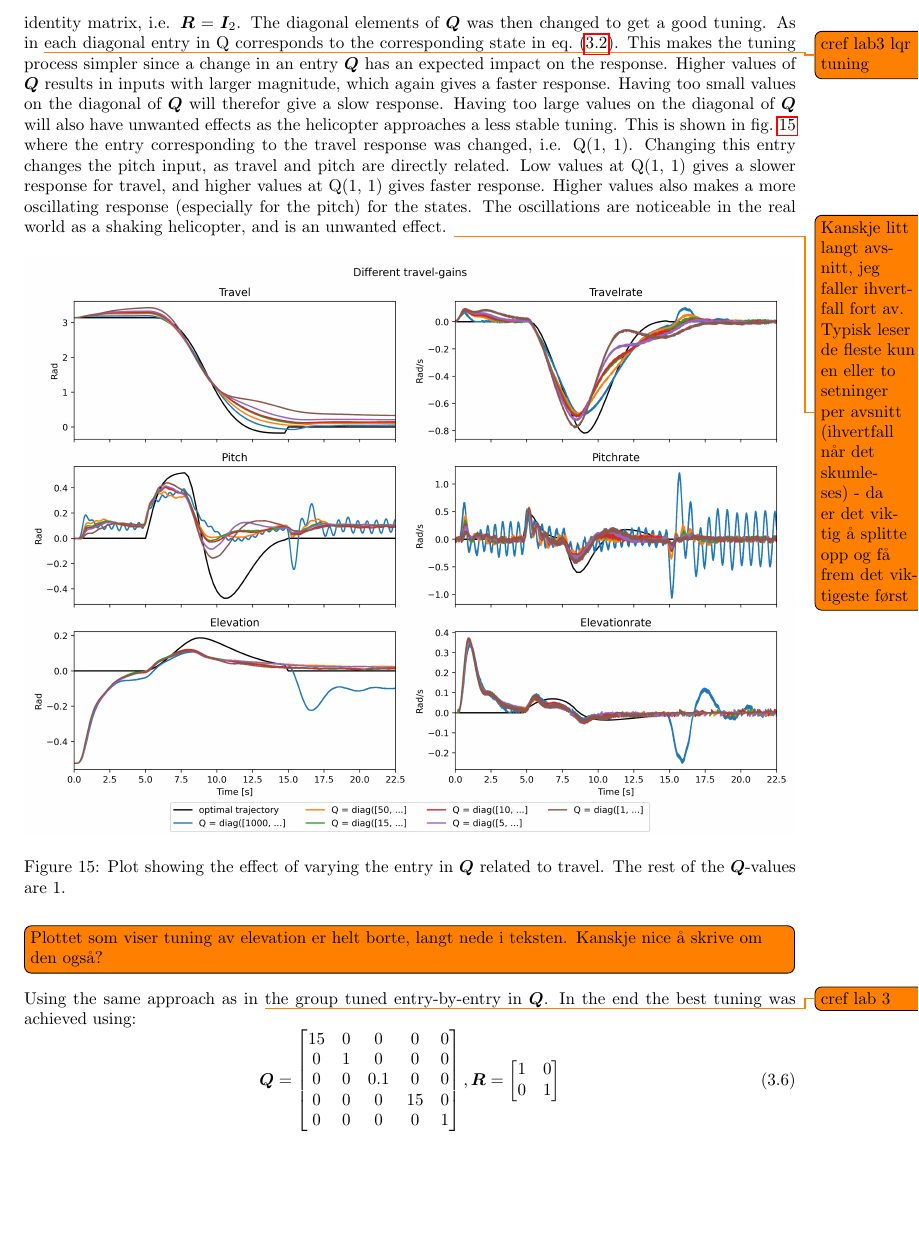
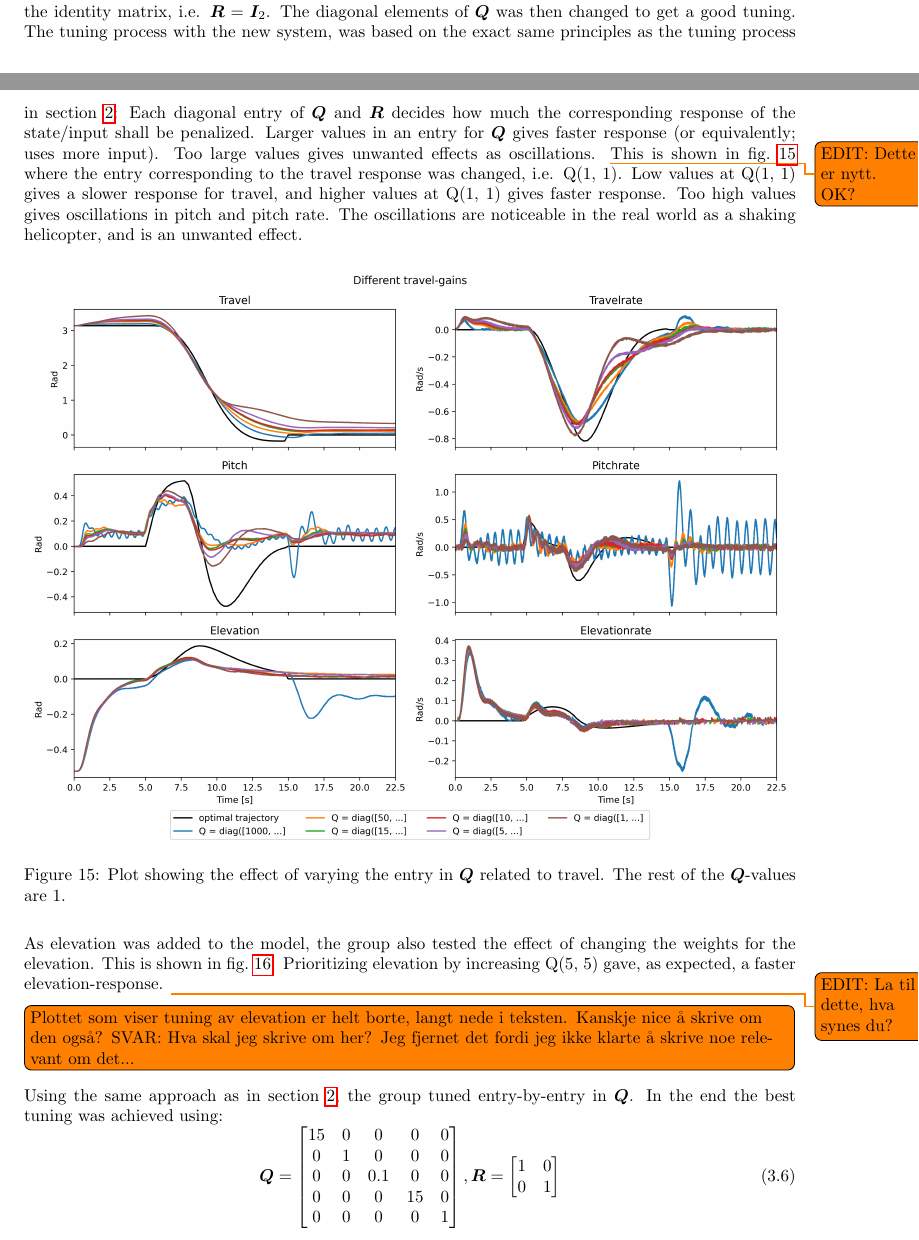
Before and after one commit to VemundRogne/OptReg, a LaTeX document (LaTeX report/main.tex, which reads LaTeX report/content/task_10_4.tex): part of page 28 of 35 before the commit and two parts of pages 27 and 28 of 35 after it, the two joined at a grey line, cut so that both start at the same text, the shorter picture padded with empty space. Compiled offline with pdfLaTeX.

Commit message:
Rewriting based on review

```diff
--- a/LaTeX report/content/task_10_4.tex
+++ b/LaTeX report/content/task_10_4.tex
@@ -119,7 +120,11 @@ Since the group was not able to make a tuning-trajectory for the states and inpu
 	\label{fig:lab4_opt_trajectory}
 \end{figure}
 
-In the tuning process we decided to keep $ \bm R $ and $ \bm Q $ as diagonal matrices. $ \bm R $ was set constant equal the identity matrix, i.e. $\bm R = \bm I_2$. The diagonal elements of $ \bm Q $ was then changed to get a good tuning. As in \todo{cref lab3 lqr tuning}each diagonal entry in Q corresponds to the corresponding state in \cref{eq:lab4_cont_ss}. This makes the tuning process simpler since a change in an entry $ \bm Q $ has an expected impact on the response. Higher values of $ \bm Q $ results in inputs with larger magnitude, which again gives a faster response. Having too small values on the diagonal of $ \bm Q $ will therefor give a slow response. Having too large values on the diagonal of $ \bm Q $ will also have unwanted effects as the helicopter approaches a less stable tuning. This is shown in \cref{fig:lab4_diff_Q_values} where the entry corresponding to the travel response was changed, i.e. Q(1, 1). Changing this entry changes the pitch input, as travel and pitch are directly related. Low values at Q(1, 1) gives a slower response for travel, and higher values at Q(1, 1) gives faster response. Higher values also makes a more oscillating response (especially for the pitch) for the states. The oscillations are noticeable in the real world as a shaking helicopter, and is an unwanted effect. \todo{Kanskje litt langt avsnitt, jeg faller ihvertfall fort av. Typisk leser de fleste kun en eller to setninger per avsnitt (ihvertfall når det skumleses) - da er det viktig å splitte opp og få frem det viktigeste først}
+In the tuning process we decided to keep $ \bm R $ and $ \bm Q $ as diagonal matrices. $ \bm R $ was set constant equal the identity matrix, i.e. $\bm R = \bm I_2$. The diagonal elements of $ \bm Q $ was then changed to get a good tuning.
+The tuning process with the new system, was based on the exact same principles as the tuning process in \cref{sec:lab3}: Each diagonal entry of $ \bm Q $ and $ \bm R $ decides how much the corresponding response of the state/input shall be penalized. Larger values in an entry for $ \bm Q $ gives faster response (or equivalently; uses more input). Too large values gives unwanted effects as oscillations. \todo{EDIT: Dette er nytt. OK?}
+%As in each diagonal entry in Q corresponds to the corresponding state in \cref{eq:lab4_cont_ss}. This makes the tuning process simpler since a change in an entry $ \bm Q $ has an expected impact on the response. Higher values of $ \bm Q $ results in inputs with larger magnitude, which again gives a faster response. Having too small values on the diagonal of $ \bm Q $ will therefor give a slow response. Having too large values on the diagonal of $ \bm Q $ will also have unwanted effects as the helicopter approaches a less stable tuning.
+This is shown in \cref{fig:lab4_diff_Q_values} where the entry corresponding to the travel response was changed, i.e. Q(1, 1). Low values at Q(1, 1) gives a slower response for travel, and higher values at Q(1, 1) gives faster response. Too high values gives oscillations in pitch and pitch rate. The oscillations are noticeable in the real world as a shaking helicopter, and is an unwanted effect.
+%\todo{Kanskje litt langt avsnitt, jeg faller ihvertfall fort av. Typisk leser de fleste kun en eller to setninger per avsnitt (ihvertfall når det skumleses) - da er det viktig å splitte opp og få frem det viktigeste først}
 \begin{figure}[h]
 	\centering
 	\includegraphics[width=\linewidth]{figures/LAB4_travel_gains.png}
@@ -127,4 +132,4 @@ In the tuning process we decided to keep $ \bm R $ and $ \bm Q $ as diagonal mat
 	\label{fig:lab4_diff_Q_values}
 \end{figure}
 
-\todo[inline]{Plottet som viser tuning av elevation er helt borte, langt nede i teksten. Kanskje nice å skrive om den også?}
+As elevation was added to the model, the group also tested the effect of changing the weights for the elevation. This is shown in \cref{fig:lab4_diff_elevation_values}. Prioritizing elevation by increasing Q(5, 5) gave, as expected, a faster elevation-response. \todo{EDIT: La til dette, hva synes du?}
@@ -131,5 +140,9 @@ In the tuning process we decided to keep $ \bm R $ and $ \bm Q $ as diagonal mat
+	\label{fig:lab4_diff_elevation_values}
+\end{figure}
 
-Using the same approach as in \todo{cref lab 3 }the group tuned entry-by-entry in $ \bm Q $. In the end the best tuning was achieved using:
+\todo[inline]{Plottet som viser tuning av elevation er helt borte, langt nede i teksten. Kanskje nice å skrive om den også? SVAR: Hva skal jeg skrive om her? Jeg fjernet det fordi jeg ikke klarte å skrive noe relevant om det...}
+
+Using the same approach as in \cref{sec:lab3}, the group tuned entry-by-entry in $ \bm Q $. In the end the best tuning was achieved using:
 \begin{equation}\label{key}
 	\bm Q = \begin{bmatrix}
 		15 & 0 & 0 & 0 & 0 \\
```
Also changed, not shown: LaTeX report/content/task_10_2.tex (+1 -1 lines), LaTeX report/content/task_10_3.tex (+1 -1 lines), LaTeX report/content/task_10_4.tex (20 more changed lines).
